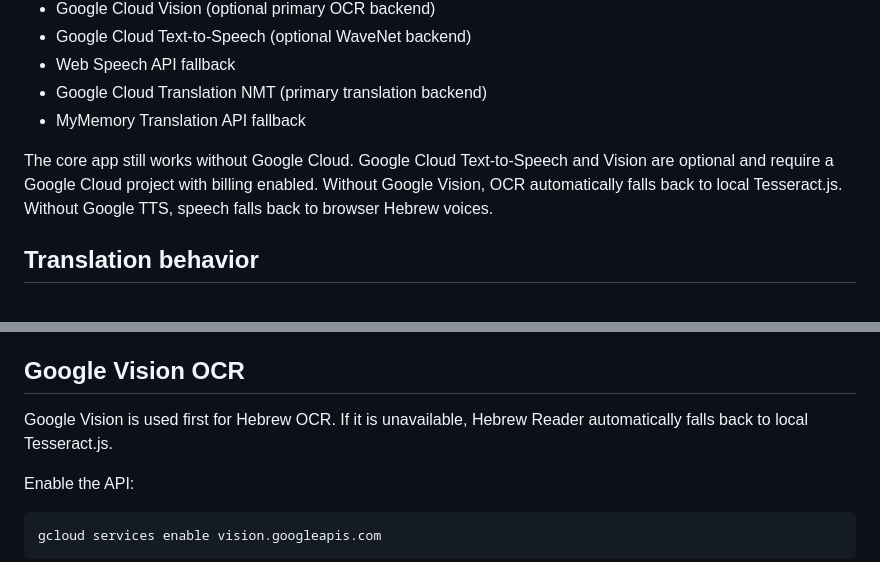
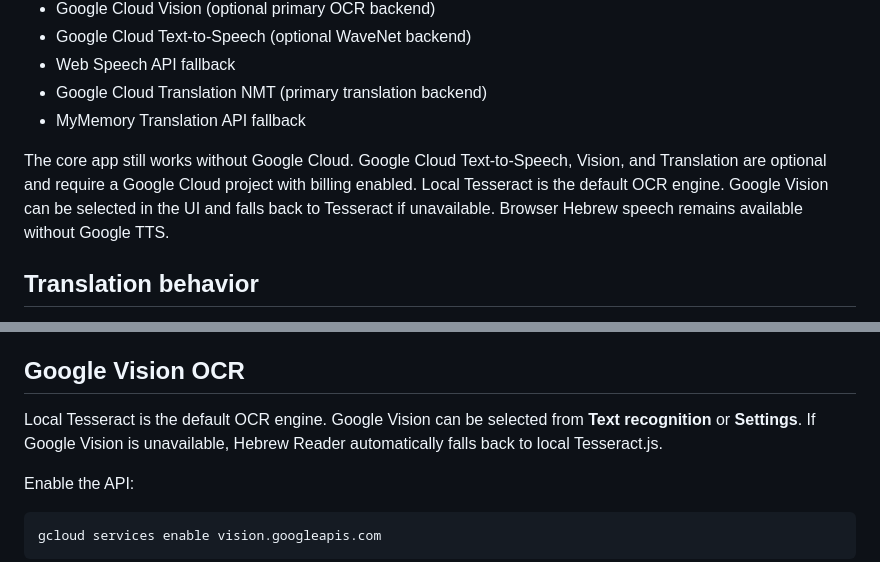
Before and after one commit to alalexen/reader, a Markdown page: README.md, 2 parts joined by grey strips. GitHub-like rendering.

```diff
--- a/README.md
+++ b/README.md
@@ -110,7 +113,7 @@ Edit the files in VS Code or another editor and refresh `http://localhost:8000`
 - Google Cloud Translation NMT (primary translation backend)
 - MyMemory Translation API fallback
 
-The core app still works without Google Cloud. Google Cloud Text-to-Speech and Vision are optional and require a Google Cloud project with billing enabled. Without Google Vision, OCR automatically falls back to local Tesseract.js. Without Google TTS, speech falls back to browser Hebrew voices.
+The core app still works without Google Cloud. Google Cloud Text-to-Speech, Vision, and Translation are optional and require a Google Cloud project with billing enabled. Local Tesseract is the default OCR engine. Google Vision can be selected in the UI and falls back to Tesseract if unavailable. Browser Hebrew speech remains available without Google TTS.
 
 ## Translation behavior
 
@@ -146,7 +149,7 @@ Quizlet does not currently expose a self-service public API for independent apps
 
 ## Google Vision OCR
 
-Google Vision is used first for Hebrew OCR. If it is unavailable, Hebrew Reader automatically falls back to local Tesseract.js.
+Local Tesseract is the default OCR engine. Google Vision can be selected from **Text recognition** or **Settings**. If Google Vision is unavailable, Hebrew Reader automatically falls back to local Tesseract.js.
 
 Enable the API:
 
```
Also changed, not shown: other parts of README.md (+12 -2 lines).
